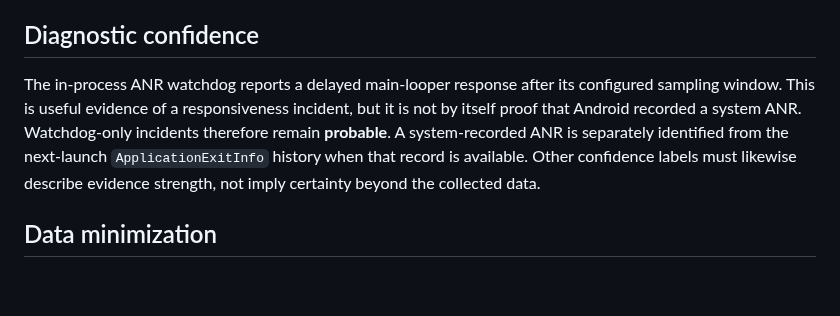
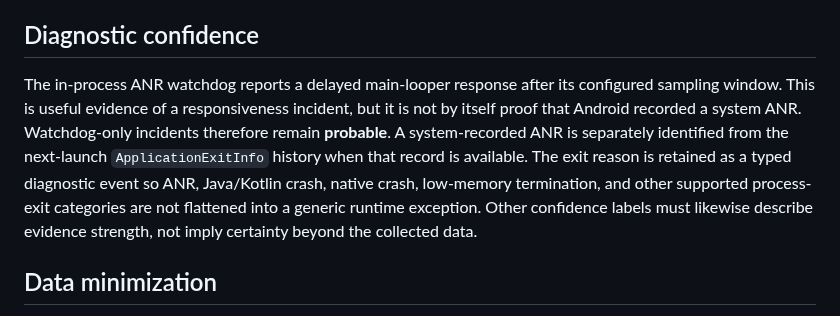
Before and after one commit to Ali-awwww/qabasapp, a Markdown page: docs/CRASH_TELEMETRY_DESIGN.md, the part around the change. Drawn GitHub-style; blank space fills up the shorter version.

Commit message:
docs(diagnostics): document typed Android exit events

```diff
--- a/docs/CRASH_TELEMETRY_DESIGN.md
+++ b/docs/CRASH_TELEMETRY_DESIGN.md
@@ -30,7 +30,7 @@ QABAS already has `QabasCrashGuard`, local diagnostic reports, ANR monitoring, a
 - Expand next-launch `ApplicationExitInfo` classification to include signaled termination, excessive resource usage, initialization failure, and dependency death when Android exposes those reasons.
 
 ## Diagnostic confidence
-The in-process ANR watchdog reports a delayed main-looper response after its configured sampling window. This is useful evidence of a responsiveness incident, but it is not by itself proof that Android recorded a system ANR. Watchdog-only incidents therefore remain **probable**. A system-recorded ANR is separately identified from the next-launch `ApplicationExitInfo` history when that record is available. Other confidence labels must likewise describe evidence strength, not imply certainty beyond the collected data.
+The in-process ANR watchdog reports a delayed main-looper response after its configured sampling window. This is useful evidence of a responsiveness incident, but it is not by itself proof that Android recorded a system ANR. Watchdog-only incidents therefore remain **probable**. A system-recorded ANR is separately identified from the next-launch `ApplicationExitInfo` history when that record is available. The exit reason is retained as a typed diagnostic event so ANR, Java/Kotlin crash, native crash, low-memory termination, and other supported process-exit categories are not flattened into a generic runtime exception. Other confidence labels must likewise describe evidence strength, not imply certainty beyond the collected data.
 
 ## Data minimization
 Cloud reports contain the event timestamp, source/thread, exception type/message/stack, startup stage, current/previous screen, last action and its age, a bounded snapshot of the recent in-memory CrashBreadcrumbs ring buffer, a runtime context snapshot, app version, device model, and Android version. Breadcrumb and context sections are sanitized again at the telemetry boundary and capped to bounded lengths. The uploader does not send account email, account number, Supabase UID, authentication tokens, screenshots, or preference contents. Credential-like strings and email addresses are redacted. Exception messages and stack traces can still contain application/runtime values; the privacy notice must disclose this diagnostic collection before release.
```
